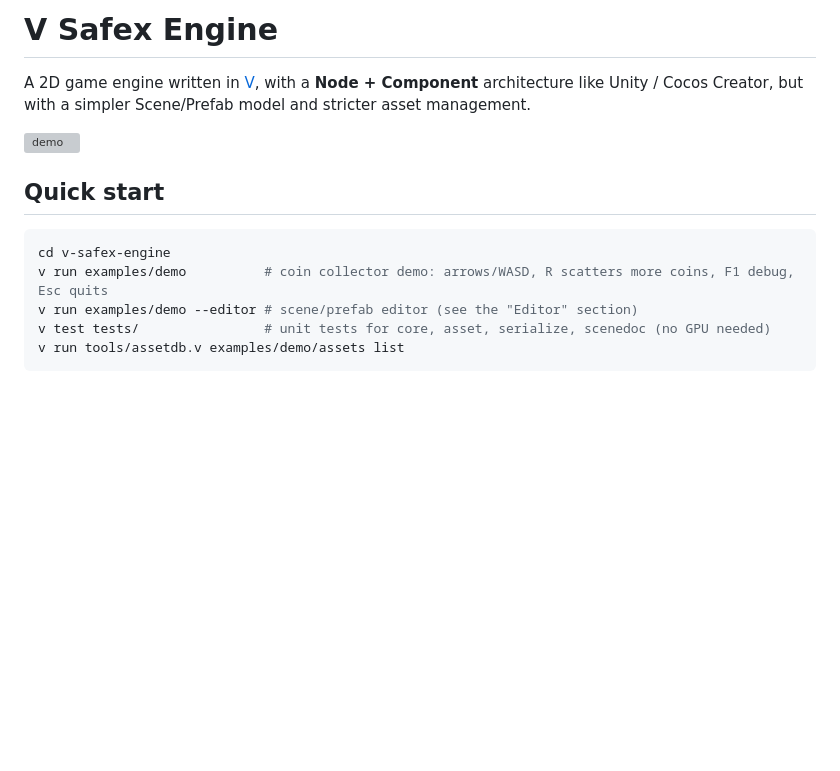
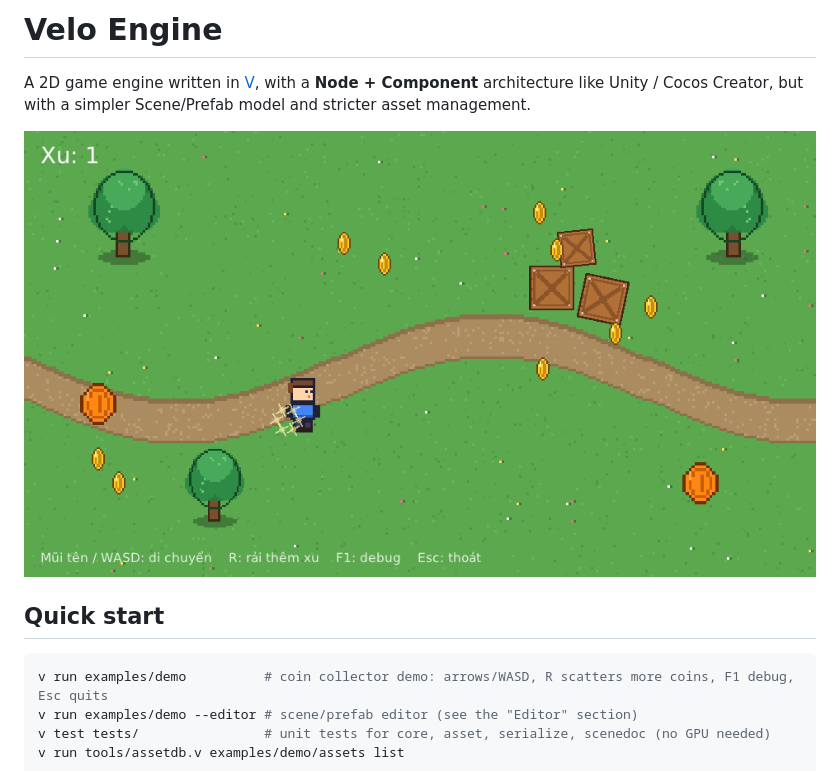
Before and after one commit to velo-engine/velo, a Markdown page: README.md, the part around the change. Rendered like a GitHub page; pictures changed too: docs/screenshot.png (added); blank space fills up the shorter version; grey boxes are pictures that could not be loaded.

Commit message:
Rename project from Safex to Velo and update related references

````diff
--- a/README.md
+++ b/README.md
@@ -1,4 +1,4 @@
-# V Safex Engine
+# Velo Engine
 
 A 2D game engine written in [V](https://vlang.io), with a **Node + Component** architecture like Unity / Cocos Creator,
 but with a simpler Scene/Prefab model and stricter asset management.
@@ -8,7 +8,6 @@ but with a simpler Scene/Prefab model and stricter asset management.
 ## Quick start
 
 ```bash
-cd v-safex-engine
 v run examples/demo          # coin collector demo: arrows/WASD, R scatters more coins, F1 debug, Esc quits
 v run examples/demo --editor # scene/prefab editor (see the "Editor" section)
 v test tests/                # unit tests for core, asset, serialize, scenedoc (no GPU needed)
````
Also changed, not shown: 10 other files.
